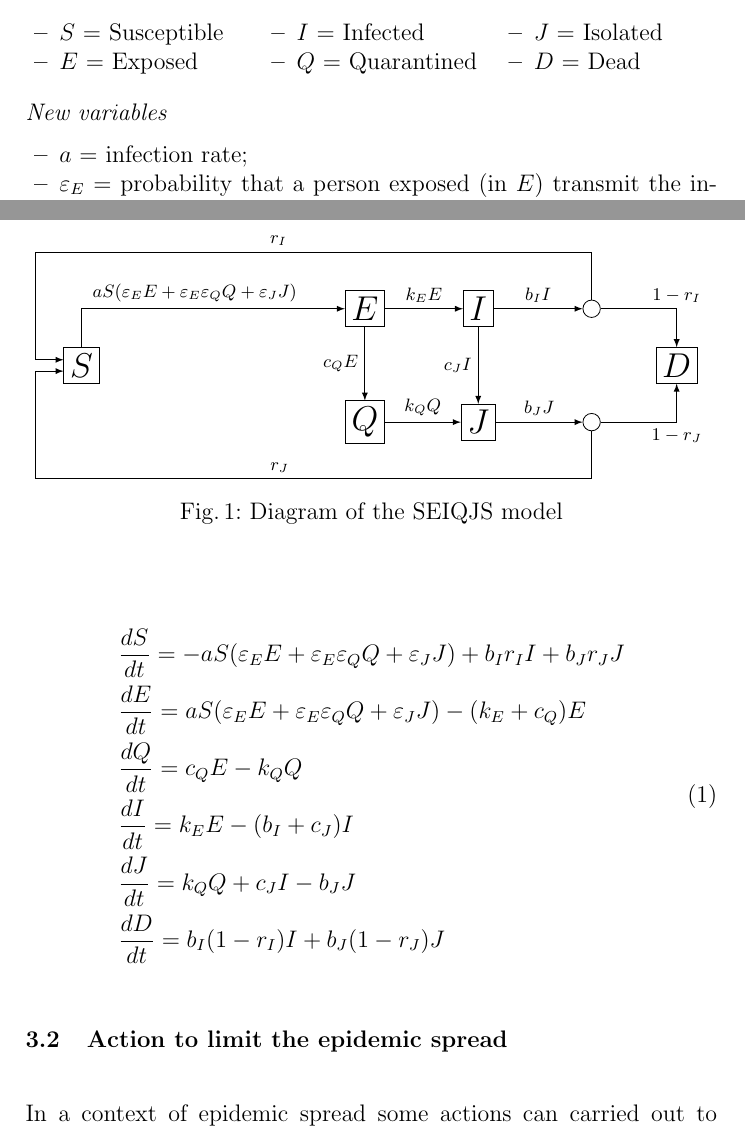
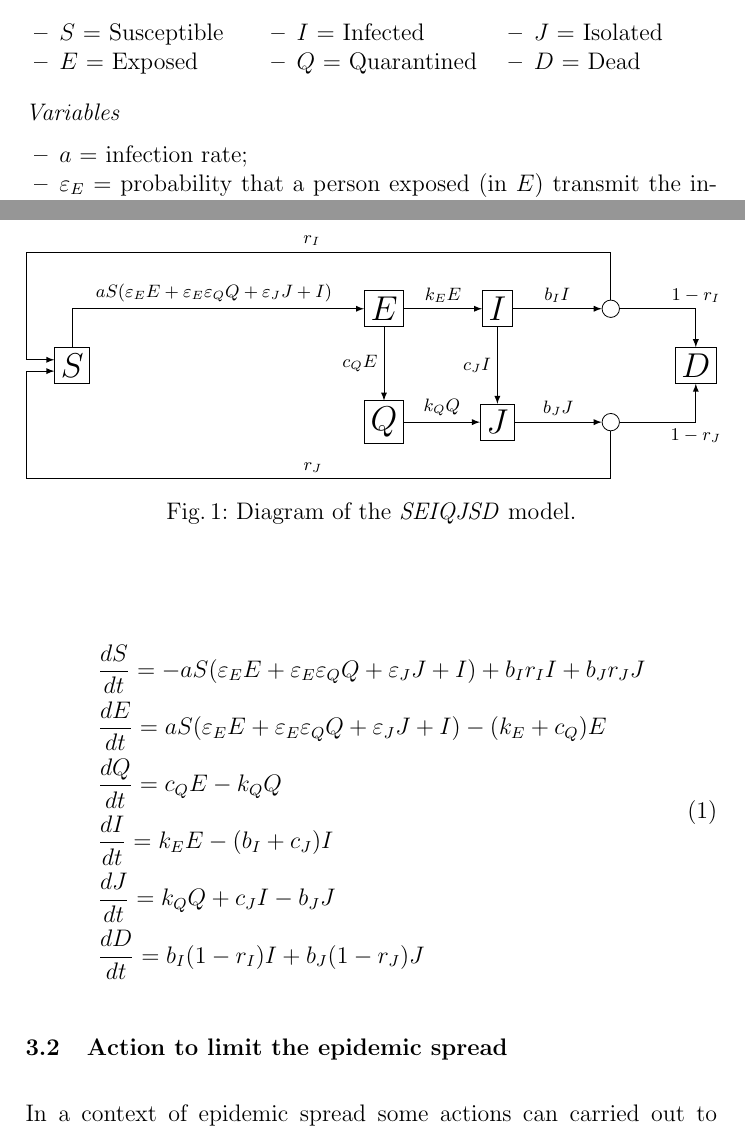
Before and after one commit to lorenzovngl/csns-project, a LaTeX thesis (report/report.tex): two parts of pages 4 and 5 of 16, joined at a grey line, cut so that both start at the same text. Compiled offline with pdfLaTeX.

Commit message:
project finished!

```diff
--- a/report/report.tex
+++ b/report/report.tex
@@ -73,7 +73,7 @@ Beacuse of the unknown properties of immunity from SARS-CoV-2, we can assume tha
 \end{itemize}
 \end{multicols}
 
-\paragraph{New variables}
+\paragraph{Variables}
 \begin{itemize}
 \item $a$ = infection rate;
 \item $\varepsilon_E$ = probability that a person exposed (in $E$) transmit the infection, exposed-transmission-factor;
@@ -93,7 +93,7 @@ The diagram of the model is shown in fig. \ref{fig:model} and the equations are
 \begin{figure}
 	\centering
     \begin{tikzpicture}
-    \node[draw] at (0,0) (S) {\Large $S$};
+    \node[draw] at (-0.5,0) (S) {\Large $S$};
     \node[draw] at (5,1) (E) {\Large $E$};
     \node[draw] at (5,-1) (Q) {\Large $Q$};
     \node[draw] at (7,1) (I) {\Large $I$};
@@ -101,26 +101,26 @@ The diagram of the model is shown in fig. \ref{fig:model} and the equations are
     \node[draw] at (10.5,0) (D) {\Large $D$};
     \node[draw,circle,minimum size=3pt] at (9,1) (Ib) {};
     \node[draw,circle,minimum size=3pt] at (9,-1) (Jb) {};
-    \draw[draw, -latex] (S.north) |- (E.west) node [midway,xshift=2cm,above] {$aS(\varepsilon_EE + \varepsilon_E\varepsilon_QQ + \varepsilon_JJ)$};
+    \draw[draw, -latex] (S.north) |- (E.west) node [midway,xshift=2.5cm,above] {$aS(\varepsilon_EE + \varepsilon_E\varepsilon_QQ + \varepsilon_JJ + I)$};
     \draw[draw, -latex] (E.south) -- (Q.north) node [midway,left] {$c_QE$};
     \draw[draw, -latex] (E.east) -- (I.west) node [midway,above] {$k_EE$};
     \draw[draw, -latex] (I.south) -- (J.north) node [midway,left] {$c_JI$};
     \draw[draw, -latex] (Q.east) -- (J.west) node [midway,above] {$k_QQ$};
     \draw[draw, -latex] (I.east) -- (Ib.west) node [midway,above] {$b_II$};
     \draw[draw, -latex] (J.east) -- (Jb.west) node [midway,above] {$b_JJ$};
-    \draw[draw, -latex] (Ib.north) |- ($(I.east)+(0.5,1)$) -- ($(S.west)+(-0.5,2)$) node [midway,above] {$r_I$} |- ($(S.west)+(0,0.1)$);
-    \draw[draw, -latex] (Jb.south) |- ($(J.east)+(0.5,-1)$) -- ($(S.west)-(0.5,2)$) node [midway,above] {$r_J$} |- ($(S.west)-(0,0.1)$);
+    \draw[draw, -latex] (Ib.north) |- ($(I.east)+(0.5,1)$) -- ($(S.west)+(-0.5,2)$) node [midway,xshift=0.5cm,above] {$r_I$} |- ($(S.west)+(0,0.1)$);
+    \draw[draw, -latex] (Jb.south) |- ($(J.east)+(0.5,-1)$) -- ($(S.west)-(0.5,2)$) node [midway,xshift=0.5cm,above] {$r_J$} |- ($(S.west)-(0,0.1)$);
     \draw[draw, -latex] (Ib.east) -| (D.north) node [midway,above] {$1-r_I$};
     \draw[draw, -latex] (Jb.east) -| (D.south) node [midway,below] {$1-r_J$};
     \end{tikzpicture}
-    \caption{Diagram of the SEIQJS model}
+    \caption{Diagram of the \textit{SEIQJSD} model.}
     \label{fig:model}
 \end{figure}
 
 \begin{equation}
 \begin{aligned}
-&\frac{dS}{dt} = -aS(\varepsilon_EE + \varepsilon_E\varepsilon_QQ + \varepsilon_JJ) + b_Ir_II + b_Jr_JJ\\
-&\frac{dE}{dt} = aS(\varepsilon_EE + \varepsilon_E\varepsilon_QQ + \varepsilon_JJ) - (k_E + c_Q)E\\
+&\frac{dS}{dt} = -aS(\varepsilon_EE + \varepsilon_E\varepsilon_QQ + \varepsilon_JJ + I) + b_Ir_II + b_Jr_JJ\\
+&\frac{dE}{dt} = aS(\varepsilon_EE + \varepsilon_E\varepsilon_QQ + \varepsilon_JJ + I) - (k_E + c_Q)E\\
 &\frac{dQ}{dt} = c_QE - k_QQ\\
 &\frac{dI}{dt} = k_EE - (b_I + c_J)I\\
 &\frac{dJ}{dt} = k_QQ + c_JI - b_JJ\\
```
Also changed, not shown: report/report.pdf, report/report.tex (4 more changed lines), 5 other files.
